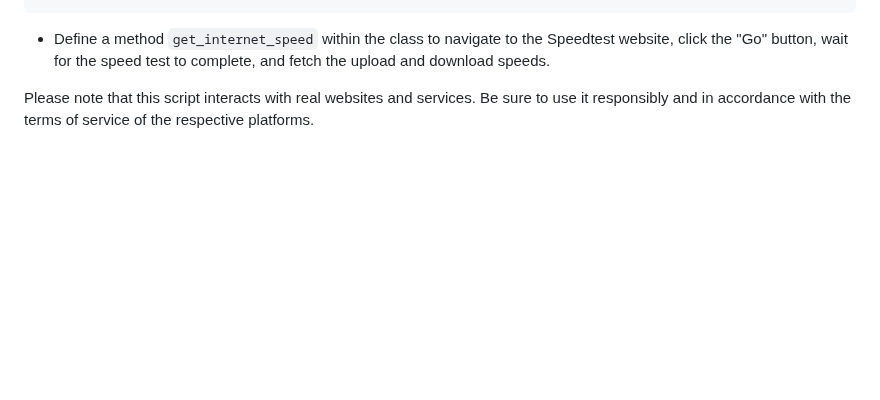
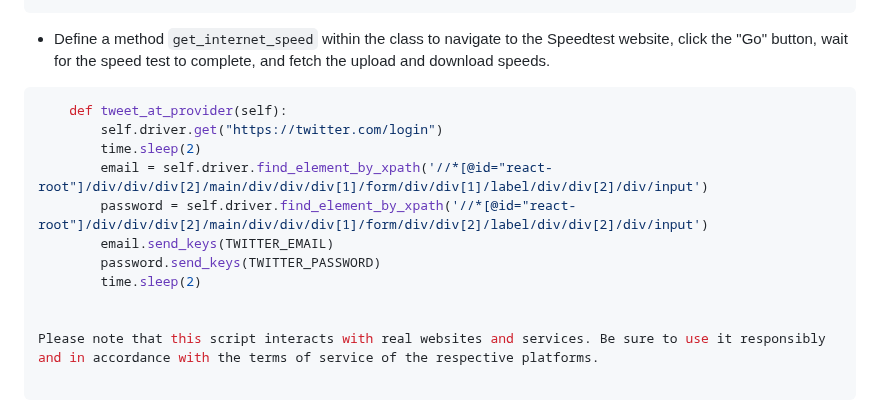
Before and after one commit to streetprophet90/Professional-Portfolio, a Markdown page: 12 Selenium/Twitter Complaint Bot/README.md, the part around the change. Drawn GitHub-style; blank space fills up the shorter version.

````diff
--- a/12 Selenium/Twitter Complaint Bot/README.md
+++ b/12 Selenium/Twitter Complaint Bot/README.md
@@ -97,6 +97,15 @@ class InternetSpeedTwitterBot:
 
 - Define a method `get_internet_speed` within the class to navigate to the Speedtest website, click the "Go" button, wait for the speed test to complete, and fetch the upload and download speeds.
 
+```python
+    def tweet_at_provider(self):
+        self.driver.get("https://twitter.com/login")
+        time.sleep(2)
+        email = self.driver.find_element_by_xpath('//*[@id="react-root"]/div/div/div[2]/main/div/div/div[1]/form/div/div[1]/label/div/div[2]/div/input')
+        password = self.driver.find_element_by_xpath('//*[@id="react-root"]/div/div/div[2]/main/div/div/div[1]/form/div/div[2]/label/div/div[2]/div/input')
+        email.send_keys(TWITTER_EMAIL)
+        password.send_keys(TWITTER_PASSWORD)
+        time.sleep(2)
 
 
 Please note that this script interacts with real websites and services. Be sure to use it responsibly and in accordance with the terms of service of the respective platforms.
````
